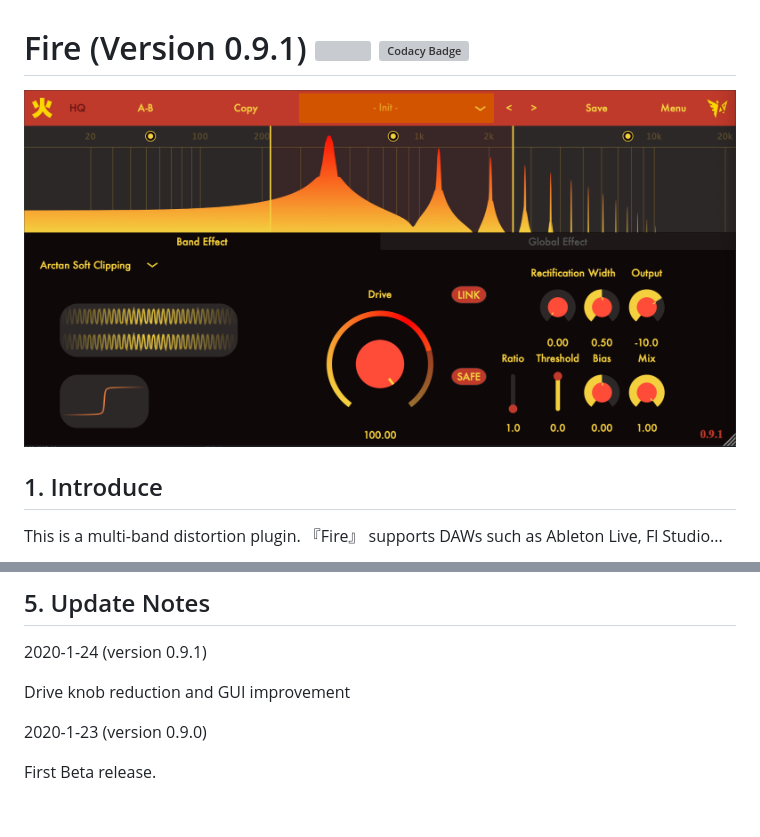
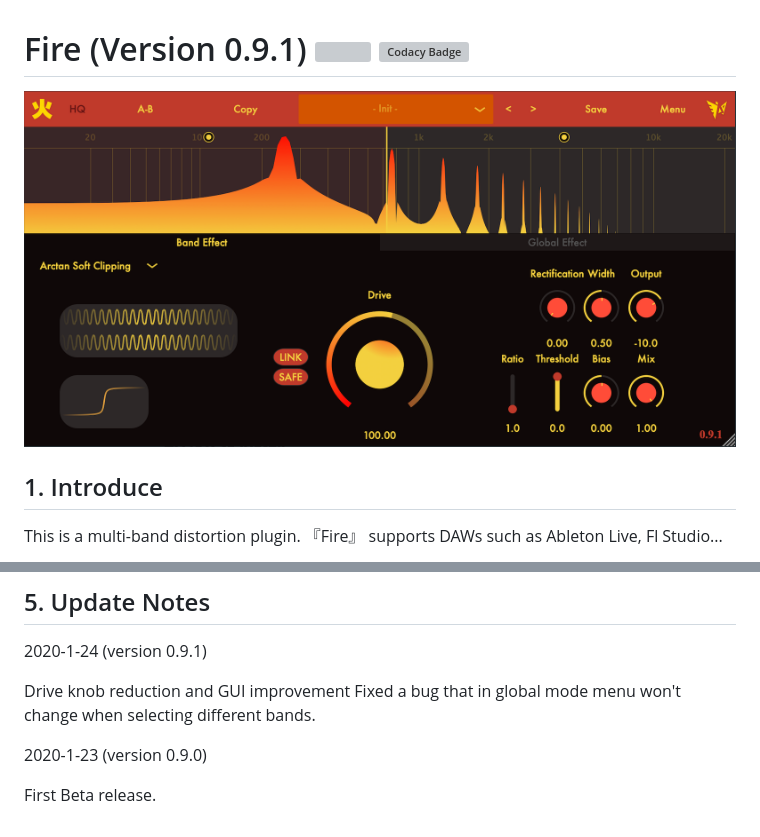
Before and after one commit to jerryuhoo/Fire, a Markdown page: README.md, 2 parts joined by grey strips. Rendered like a GitHub page; pictures changed too: Fire1.png; grey boxes are pictures that could not be loaded.

```diff
--- a/README.md
+++ b/README.md
@@ -43,6 +43,7 @@ follow my Neteast channel: 羽翼深蓝Wings
 2020-1-24 (version 0.9.1)
 
 Drive knob reduction and GUI improvement
+Fixed a bug that in global mode menu won't change when selecting different bands.
 
 2020-1-23 (version 0.9.0)
 
```
Also changed, not shown: TODO.md (+2 -0 lines), 3 other files.
